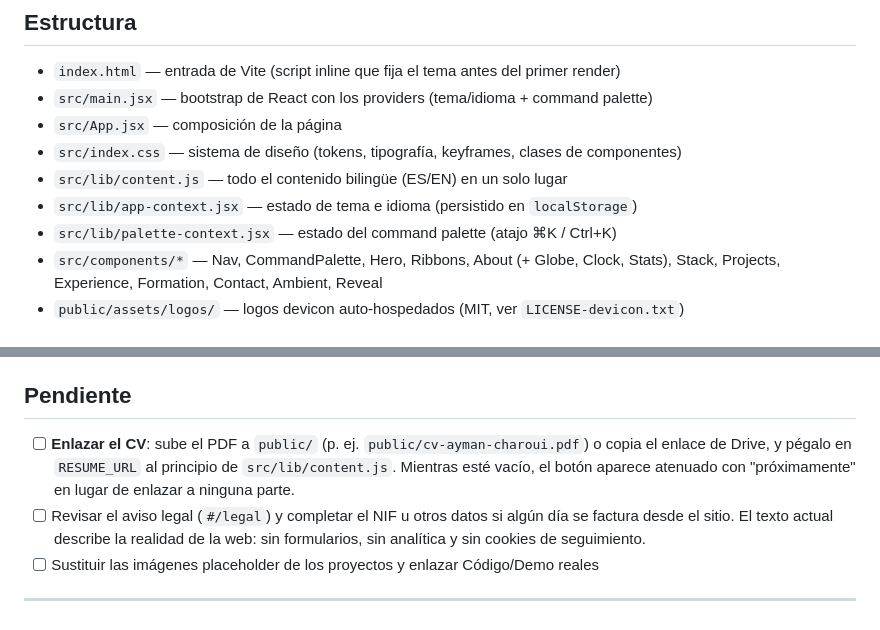
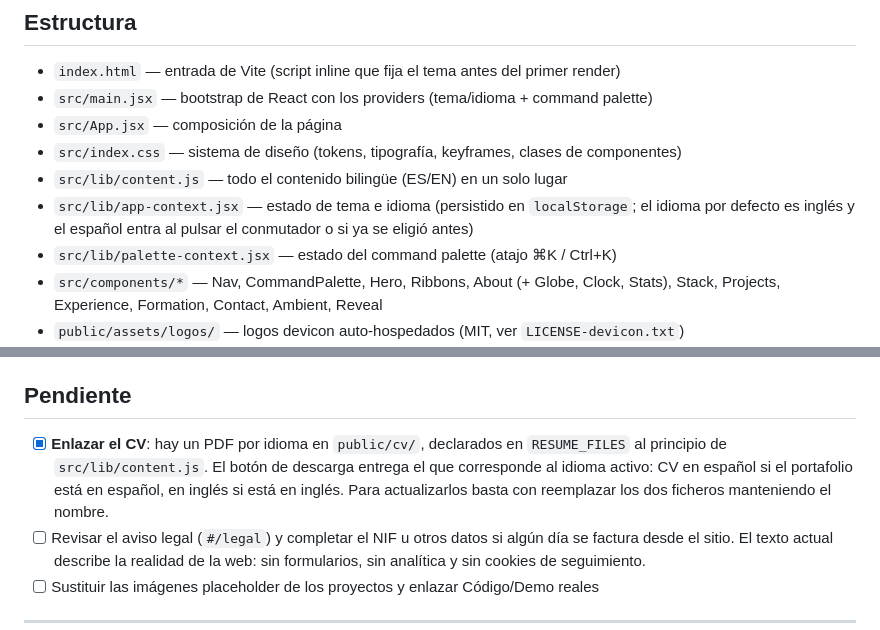
Before and after one commit to AyChEs/portafolio, a Markdown page: README.md, 2 parts joined by grey strips. Rendered like a GitHub page.

Commit message:
Update the README: CV per language is done, English is the default
Co-Authored-By: Claude Opus 5 <noreply@anthropic.com>
Claude-Session: https://claude.ai/code/session_012YyKudMawnTyM9H6KordhQ

```diff
--- a/README.md
+++ b/README.md
@@ -19,7 +19,8 @@ puntos animado. Inspiración de referencia: [awrs.me](https://awrs.me/en).
 - `src/App.jsx` — composición de la página
 - `src/index.css` — sistema de diseño (tokens, tipografía, keyframes, clases de componentes)
 - `src/lib/content.js` — todo el contenido bilingüe (ES/EN) en un solo lugar
-- `src/lib/app-context.jsx` — estado de tema e idioma (persistido en `localStorage`)
+- `src/lib/app-context.jsx` — estado de tema e idioma (persistido en `localStorage`; el idioma
+  por defecto es inglés y el español entra al pulsar el conmutador o si ya se eligió antes)
 - `src/lib/palette-context.jsx` — estado del command palette (atajo ⌘K / Ctrl+K)
 - `src/components/*` — Nav, CommandPalette, Hero, Ribbons, About (+ Globe, Clock, Stats), Stack, Projects, Experience, Formation, Contact, Ambient, Reveal
 - `public/assets/logos/` — logos devicon auto-hospedados (MIT, ver `LICENSE-devicon.txt`)
@@ -42,9 +43,10 @@ El proyecto se detecta como Vite automáticamente: *Build command* `vite build`,
 
 ## Pendiente
 
-- [ ] **Enlazar el CV**: sube el PDF a `public/` (p. ej. `public/cv-ayman-charoui.pdf`) o copia el
-  enlace de Drive, y pégalo en `RESUME_URL` al principio de `src/lib/content.js`. Mientras esté
-  vacío, el botón aparece atenuado con "próximamente" en lugar de enlazar a ninguna parte.
+- [x] **Enlazar el CV**: hay un PDF por idioma en `public/cv/`, declarados en `RESUME_FILES` al
+  principio de `src/lib/content.js`. El botón de descarga entrega el que corresponde al idioma
+  activo: CV en español si el portafolio está en español, en inglés si está en inglés. Para
+  actualizarlos basta con reemplazar los dos ficheros manteniendo el nombre.
 - [ ] Revisar el aviso legal (`#/legal`) y completar el NIF u otros datos si algún día se factura
   desde el sitio. El texto actual describe la realidad de la web: sin formularios, sin analítica
   y sin cookies de seguimiento.
```
